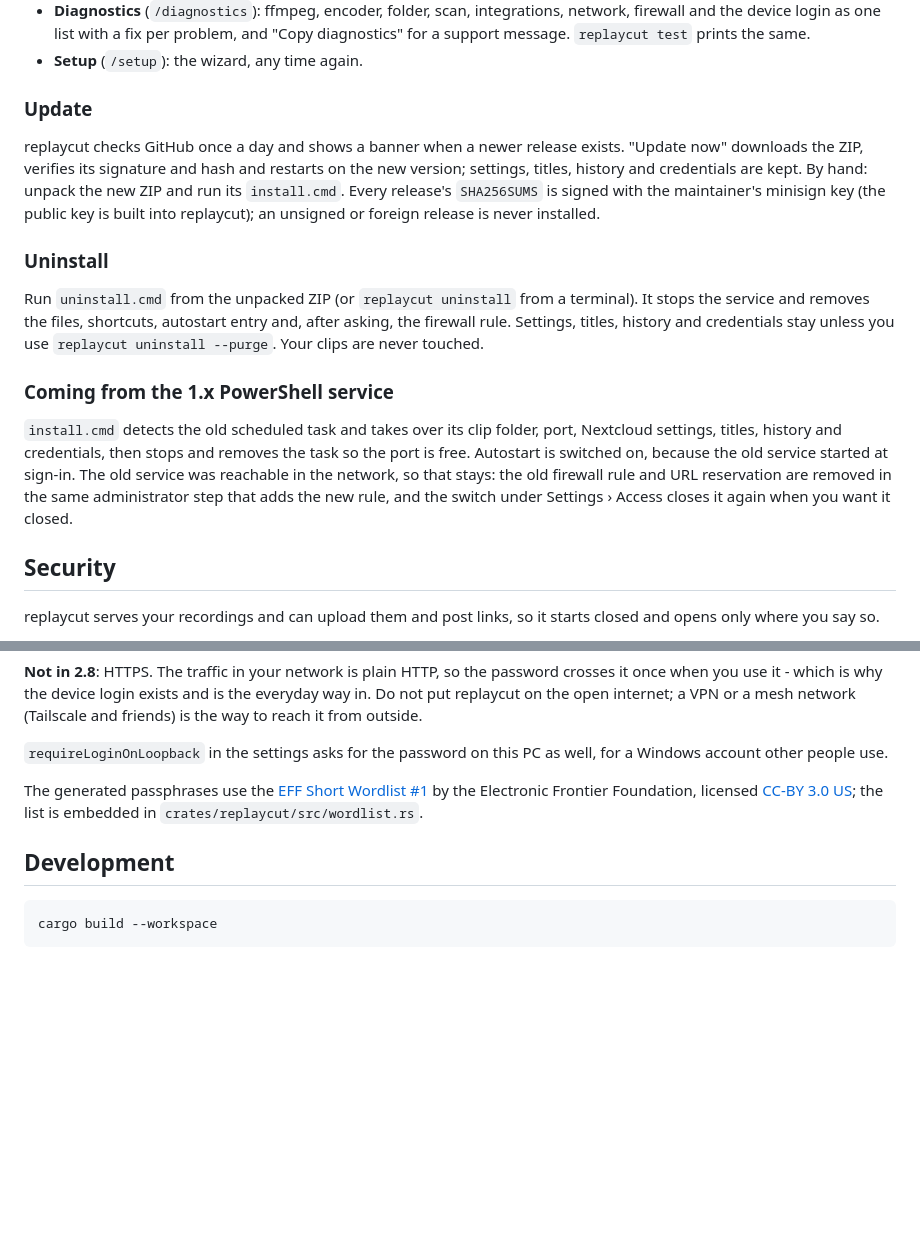
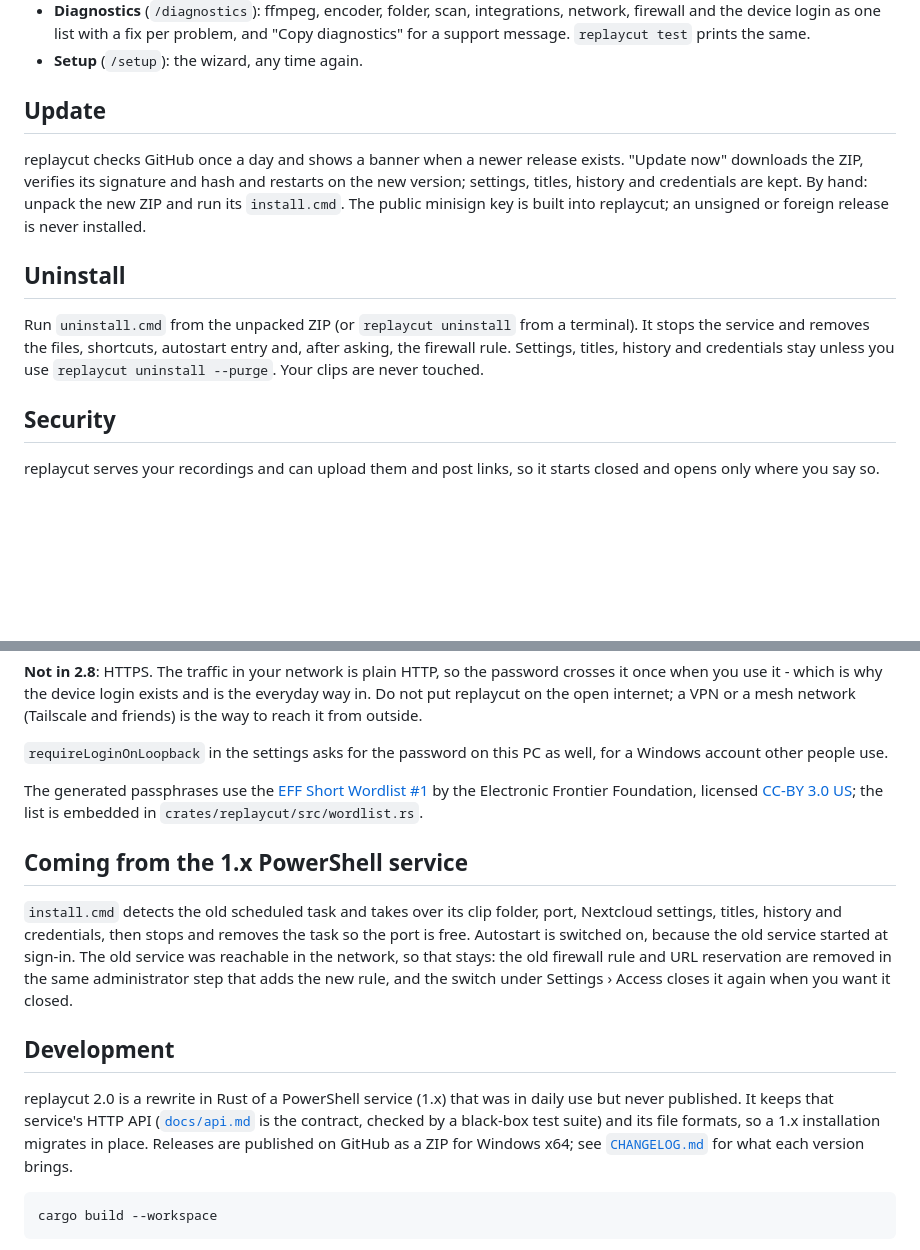
Before and after one commit to KallistoX/replaycut, a Markdown page: README.md, 2 parts joined by grey strips. Rendered like a GitHub page; blank space fills up the shorter version.

````diff
--- a/README.md
+++ b/README.md
@@ -89,32 +125,22 @@ Windows SmartScreen may warn about an unsigned download the first time: click
   `replaycut test` prints the same.
 - **Setup** (`/setup`): the wizard, any time again.
 
-### Update
+## Update
 
 replaycut checks GitHub once a day and shows a banner when a newer release
 exists. "Update now" downloads the ZIP, verifies its signature and hash and
 restarts on the new version; settings, titles, history and credentials are
-kept. By hand: unpack the new ZIP and run its `install.cmd`. Every release's
-`SHA256SUMS` is signed with the maintainer's minisign key (the public key is
-built into replaycut); an unsigned or foreign release is never installed.
+kept. By hand: unpack the new ZIP and run its `install.cmd`. The public
+minisign key is built into replaycut; an unsigned or foreign release is never
+installed.
 
-### Uninstall
+## Uninstall
 
 Run `uninstall.cmd` from the unpacked ZIP (or `replaycut uninstall` from a
 terminal). It stops the service and removes the files, shortcuts, autostart
 entry and, after asking, the firewall rule. Settings, titles, history and
 credentials stay unless you use `replaycut uninstall --purge`. Your clips
 are never touched.
-
-### Coming from the 1.x PowerShell service
-
-`install.cmd` detects the old scheduled task and takes over its clip folder,
-port, Nextcloud settings, titles, history and credentials, then stops and
-removes the task so the port is free. Autostart is switched on, because the
-old service started at sign-in. The old service was reachable in the
-network, so that stays: the old firewall rule and URL reservation are
-removed in the same administrator step that adds the new rule, and the
-switch under Settings › Access closes it again when you want it closed.
 
 ## Security
 
@@ -174,7 +200,24 @@ licensed [CC-BY 3.0
 US](https://creativecommons.org/licenses/by/3.0/us/); the list is embedded
 in `crates/replaycut/src/wordlist.rs`.
 
+## Coming from the 1.x PowerShell service
+
+`install.cmd` detects the old scheduled task and takes over its clip folder,
+port, Nextcloud settings, titles, history and credentials, then stops and
+removes the task so the port is free. Autostart is switched on, because the
+old service started at sign-in. The old service was reachable in the
+network, so that stays: the old firewall rule and URL reservation are
+removed in the same administrator step that adds the new rule, and the
+switch under Settings › Access closes it again when you want it closed.
+
 ## Development
+
+replaycut 2.0 is a rewrite in Rust of a PowerShell service (1.x) that was in
+daily use but never published. It keeps that service's HTTP API
+([`docs/api.md`](docs/api.md) is the contract, checked by a black-box test
+suite) and its file formats, so a 1.x installation migrates in place.
+Releases are published on GitHub as a ZIP for Windows x64; see
+[`CHANGELOG.md`](CHANGELOG.md) for what each version brings.
 
 ```bash
 cargo build --workspace
````
Also changed, not shown: other parts of README.md (+89 -50 lines).
